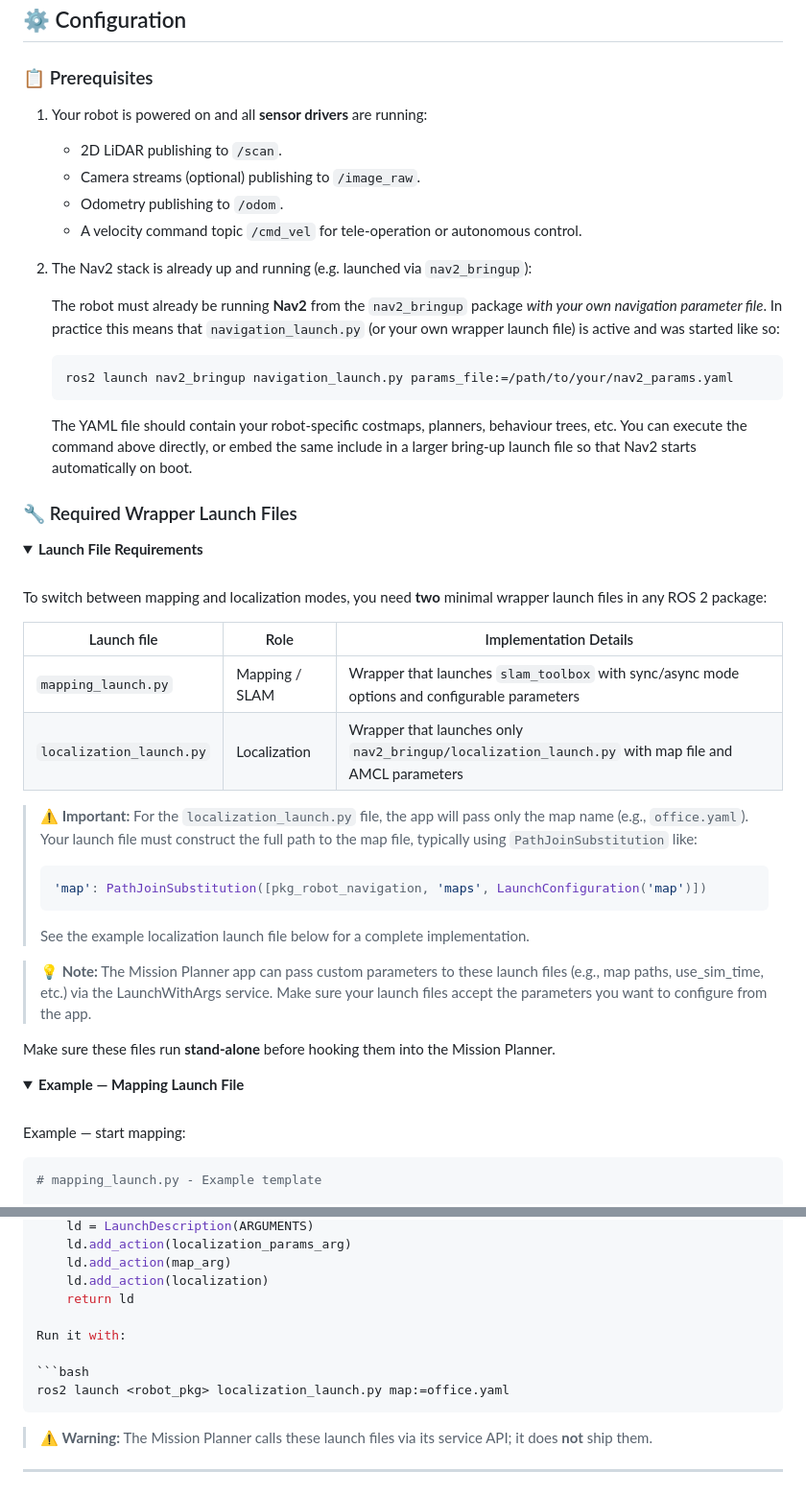
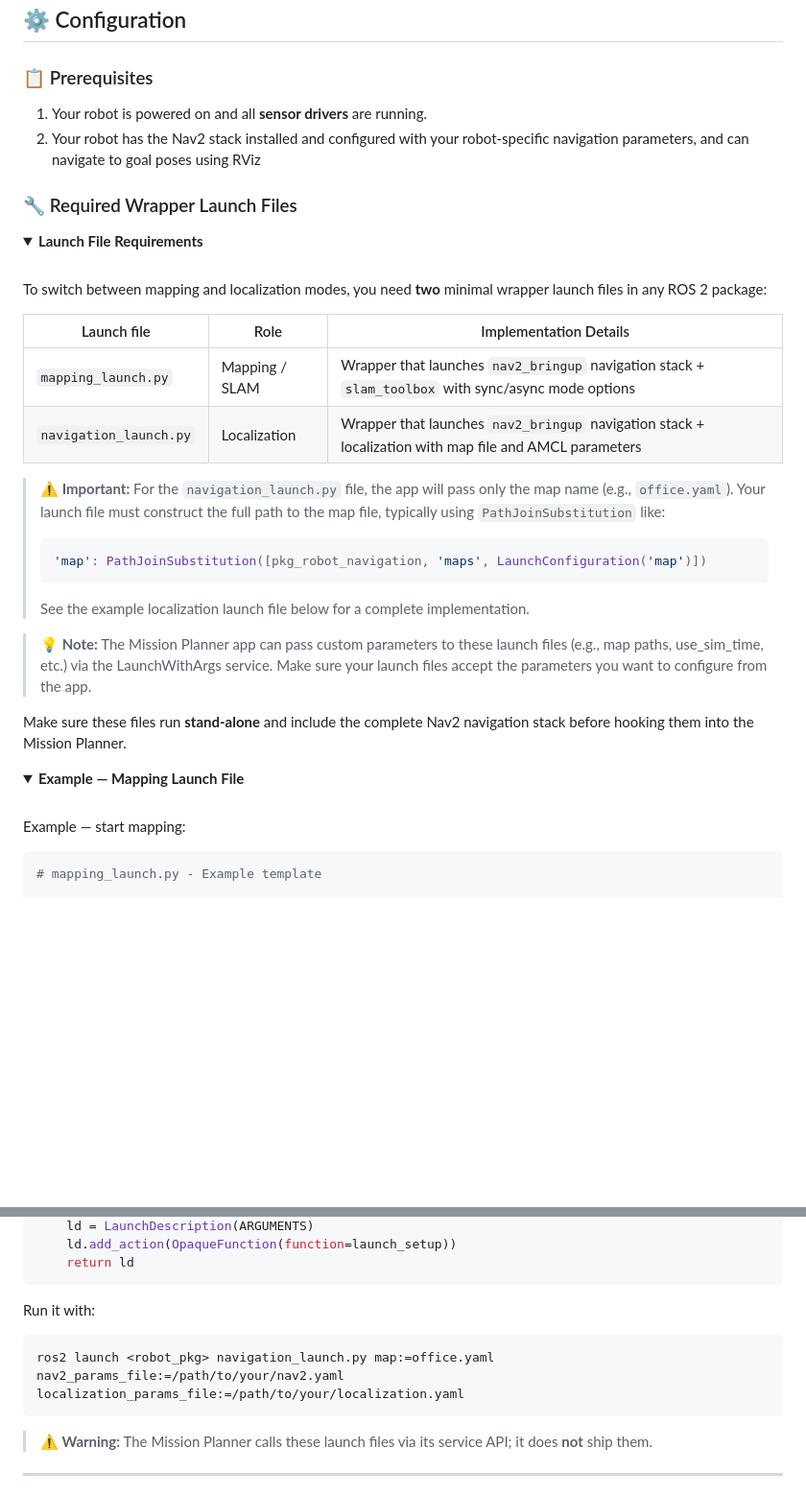
Before and after one commit to botforge-robotics/nav2_mission_planner, a Markdown page: README.md, 2 parts joined by grey strips. Shown: that part at 96% size. GitHub-like rendering; folded sections open; blank space fills up the shorter version.

`````diff
--- a/README.md
+++ b/README.md
@@ -65,21 +65,8 @@ Companion package for Nav2 Mission Planner App.
 
 ### 📋 Prerequisites
 
-1. Your robot is powered on and all **sensor drivers** are running:
-   - 2D LiDAR publishing to `/scan`.
-   - Camera streams (optional) publishing to `/image_raw`.
-   - Odometry publishing to `/odom`.
-   - A velocity command topic `/cmd_vel` for tele-operation or autonomous control.
-2. The Nav2 stack is already up and running (e.g. launched via `nav2_bringup`):
-
-   The robot must already be running **Nav2** from the `nav2_bringup` package _with your own navigation parameter file_. In practice this means that `navigation_launch.py` (or your own wrapper launch file) is active and was started like so:
-
-   ```bash
-   ros2 launch nav2_bringup navigation_launch.py params_file:=/path/to/your/nav2_params.yaml
-   ```
-
-   The YAML file should contain your robot-specific costmaps, planners, behaviour trees, etc.
-   You can execute the command above directly, or embed the same include in a larger bring-up launch file so that Nav2 starts automatically on boot.
+1. Your robot is powered on and all **sensor drivers** are running.
+2. Your robot has the Nav2 stack installed and configured with your robot-specific navigation parameters, and can navigate to goal poses using RViz
 
 ### 🔧 Required Wrapper Launch Files
 
@@ -89,12 +76,12 @@ Companion package for Nav2 Mission Planner App.
 
 To switch between mapping and localization modes, you need **two** minimal wrapper launch files in any ROS 2 package:
 
-| Launch file              | Role           | Implementation Details                                                                             |
-| ------------------------ | -------------- | -------------------------------------------------------------------------------------------------- |
-| `mapping_launch.py`      | Mapping / SLAM | Wrapper that launches `slam_toolbox` with sync/async mode options and configurable parameters      |
-| `localization_launch.py` | Localization   | Wrapper that launches only `nav2_bringup/localization_launch.py` with map file and AMCL parameters |
+| Launch file            | Role           | Implementation Details                                                                                 |
+| ---------------------- | -------------- | ------------------------------------------------------------------------------------------------------ |
+| `mapping_launch.py`    | Mapping / SLAM | Wrapper that launches `nav2_bringup` navigation stack + `slam_toolbox` with sync/async mode options    |
+| `navigation_launch.py` | Localization   | Wrapper that launches `nav2_bringup` navigation stack + localization with map file and AMCL parameters |
 
-> **⚠️ Important:** For the `localization_launch.py` file, the app will pass only the map name (e.g., `office.yaml`). Your launch file must construct the full path to the map file, typically using `PathJoinSubstitution` like:
+> **⚠️ Important:** For the `navigation_launch.py` file, the app will pass only the map name (e.g., `office.yaml`). Your launch file must construct the full path to the map file, typically using `PathJoinSubstitution` like:
 >
 > ```python
 > 'map': PathJoinSubstitution([pkg_robot_navigation, 'maps', LaunchConfiguration('map')])
@@ -104,7 +91,7 @@ To switch between mapping and localization modes, you need **two** minimal wrapp
 
 > **💡 Note:** The Mission Planner app can pass custom parameters to these launch files (e.g., map paths, use_sim_time, etc.) via the LaunchWithArgs service. Make sure your launch files accept the parameters you want to configure from the app.
 
-Make sure these files run **stand-alone** before hooking them into the Mission Planner.
+Make sure these files run **stand-alone** and include the complete Nav2 navigation stack before hooking them into the Mission Planner.
 
 </details>
 
@@ -114,7 +101,7 @@ Make sure these files run **stand-alone** before hooking them into the Mission P
 
 Example — start mapping:
 
-````python
+```python
 # mapping_launch.py - Example template
 
 from ament_index_python.packages import get_package_share_directory
@@ -294,14 +335,13 @@ def generate_launch_description():
     ld = LaunchDescription(ARGUMENTS)
-    ld.add_action(localization_params_arg)
-    ld.add_action(map_arg)
-    ld.add_action(localization)
+    ld.add_action(OpaqueFunction(function=launch_setup))
     return ld
+```
 
 Run it with:
 
 ```bash
-ros2 launch <robot_pkg> localization_launch.py map:=office.yaml
-````
+ros2 launch <robot_pkg> navigation_launch.py map:=office.yaml nav2_params_file:=/path/to/your/nav2.yaml localization_params_file:=/path/to/your/localization.yaml
+```
 
 </details>
 
`````
Also changed, not shown: other parts of README.md (+134 -80 lines).
